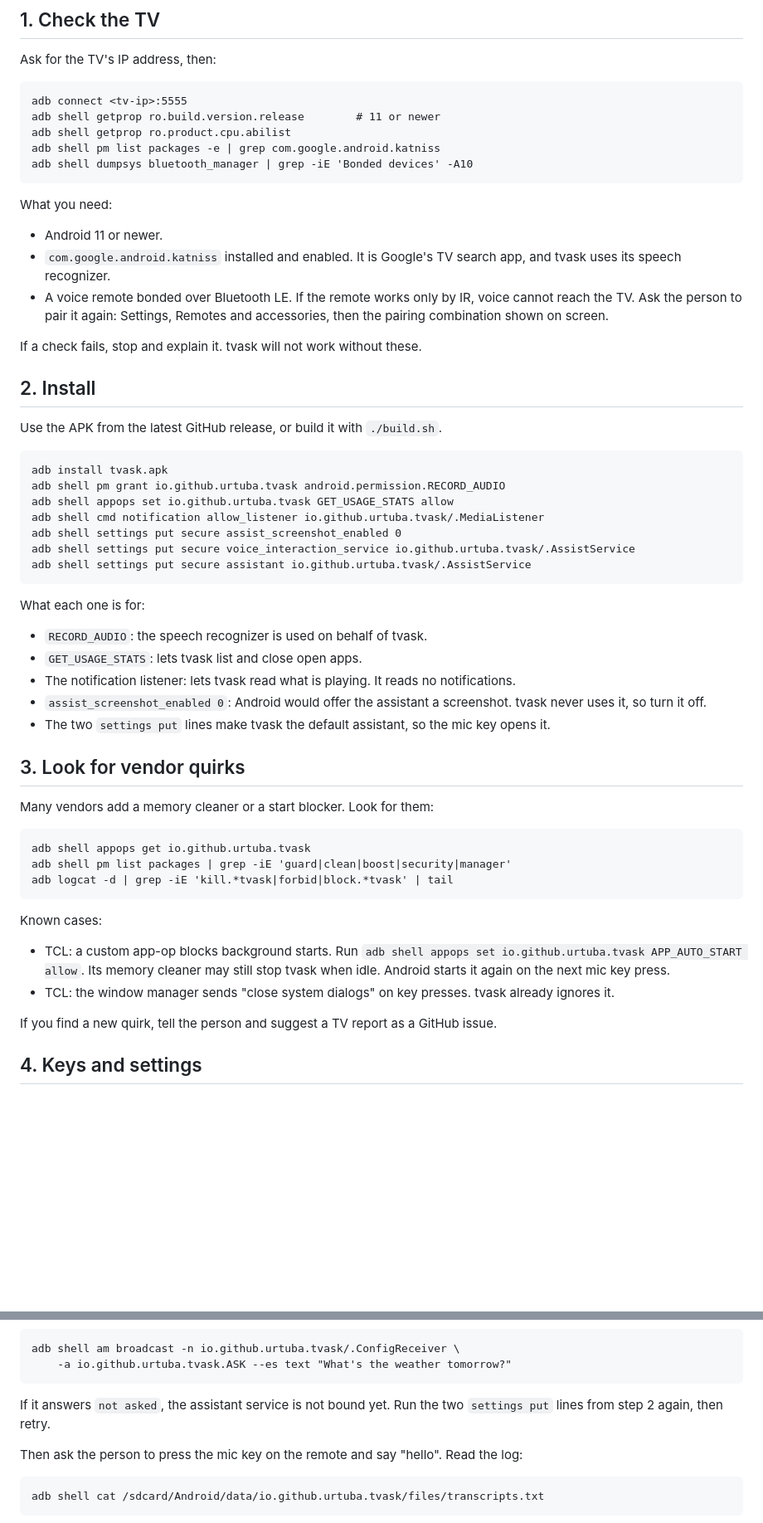
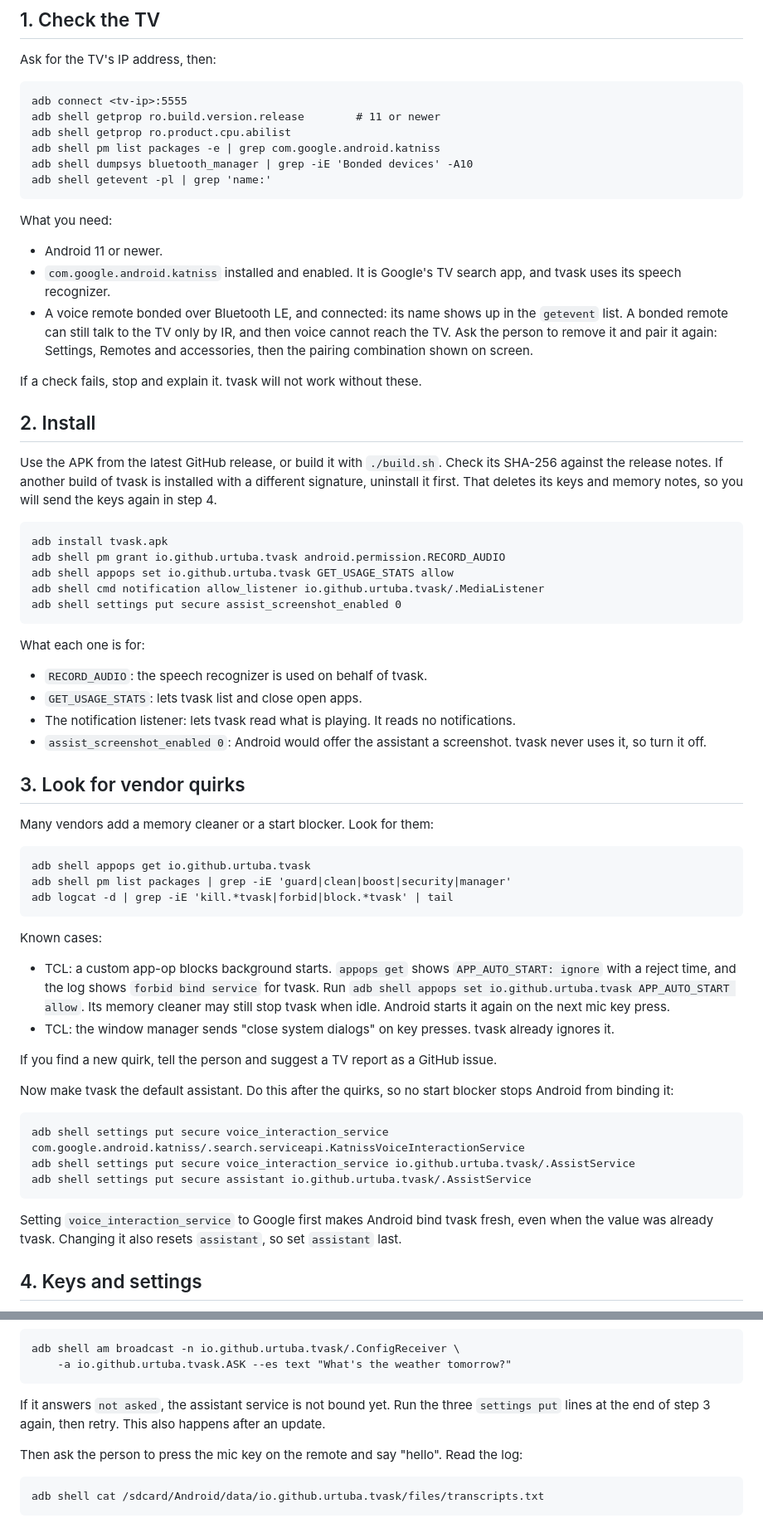
Before and after one commit to urtuba/tvask, a Markdown page: AGENTS.md, 2 parts joined by grey strips. Shown at 83% size. Drawn GitHub-style; blank space fills up the shorter version.

Commit message:
docs: fix the agent guide after an end to end run
A run of AGENTS.md on the TCL TV, from the release APK, found three
gaps. A bonded remote may still talk only by IR, so the guide now
checks that the remote is connected. A build with another signature
must be uninstalled first, which drops its keys and notes. And TCL's
start blocker stopped Android from binding the assistant, so tvask
now becomes the default assistant after the quirks step, by way of
Google, which forces a fresh bind and keeps the text test working.

````diff
--- a/AGENTS.md
+++ b/AGENTS.md
@@ -24,21 +24,25 @@ adb shell getprop ro.build.version.release        # 11 or newer
 adb shell getprop ro.product.cpu.abilist
 adb shell pm list packages -e | grep com.google.android.katniss
 adb shell dumpsys bluetooth_manager | grep -iE 'Bonded devices' -A10
+adb shell getevent -pl | grep 'name:'
 ```
 
 What you need:
 
 - Android 11 or newer.
 - `com.google.android.katniss` installed and enabled. It is Google's TV search app, and tvask uses its speech recognizer.
-- A voice remote bonded over Bluetooth LE.
-  If the remote works only by IR, voice cannot reach the TV.
-  Ask the person to pair it again: Settings, Remotes and accessories, then the pairing combination shown on screen.
+- A voice remote bonded over Bluetooth LE, and connected: its name shows up in the `getevent` list.
+  A bonded remote can still talk to the TV only by IR, and then voice cannot reach the TV.
+  Ask the person to remove it and pair it again: Settings, Remotes and accessories, then the pairing combination shown on screen.
 
 If a check fails, stop and explain it. tvask will not work without these.
 
 ## 2. Install
 
 Use the APK from the latest GitHub release, or build it with `./build.sh`.
+Check its SHA-256 against the release notes.
+If another build of tvask is installed with a different signature, uninstall it first.
+That deletes its keys and memory notes, so you will send the keys again in step 4.
 
 ```
 adb install tvask.apk
@@ -46,8 +50,6 @@ adb shell pm grant io.github.urtuba.tvask android.permission.RECORD_AUDIO
 adb shell appops set io.github.urtuba.tvask GET_USAGE_STATS allow
 adb shell cmd notification allow_listener io.github.urtuba.tvask/.MediaListener
 adb shell settings put secure assist_screenshot_enabled 0
-adb shell settings put secure voice_interaction_service io.github.urtuba.tvask/.AssistService
-adb shell settings put secure assistant io.github.urtuba.tvask/.AssistService
 ```
 
 What each one is for:
@@ -56,7 +58,6 @@ What each one is for:
 - `GET_USAGE_STATS`: lets tvask list and close open apps.
 - The notification listener: lets tvask read what is playing. It reads no notifications.
 - `assist_screenshot_enabled 0`: Android would offer the assistant a screenshot. tvask never uses it, so turn it off.
-- The two `settings put` lines make tvask the default assistant, so the mic key opens it.
 
 ## 3. Look for vendor quirks
 
@@ -70,12 +71,25 @@ adb logcat -d | grep -iE 'kill.*tvask|forbid|block.*tvask' | tail
 
 Known cases:
 
-- TCL: a custom app-op blocks background starts. Run
+- TCL: a custom app-op blocks background starts.
+  `appops get` shows `APP_AUTO_START: ignore` with a reject time, and the log shows `forbid bind service` for tvask. Run
   `adb shell appops set io.github.urtuba.tvask APP_AUTO_START allow`.
   Its memory cleaner may still stop tvask when idle. Android starts it again on the next mic key press.
 - TCL: the window manager sends "close system dialogs" on key presses. tvask already ignores it.
 
 If you find a new quirk, tell the person and suggest a TV report as a GitHub issue.
+
+Now make tvask the default assistant.
+Do this after the quirks, so no start blocker stops Android from binding it:
+
+```
+adb shell settings put secure voice_interaction_service com.google.android.katniss/.search.serviceapi.KatnissVoiceInteractionService
+adb shell settings put secure voice_interaction_service io.github.urtuba.tvask/.AssistService
+adb shell settings put secure assistant io.github.urtuba.tvask/.AssistService
+```
+
+Setting `voice_interaction_service` to Google first makes Android bind tvask fresh, even when the value was already tvask.
+Changing it also resets `assistant`, so set `assistant` last.
 
 ## 4. Keys and settings
 
@@ -127,7 +141,8 @@ adb shell am broadcast -n io.github.urtuba.tvask/.ConfigReceiver \
 ```
 
 If it answers `not asked`, the assistant service is not bound yet.
-Run the two `settings put` lines from step 2 again, then retry.
+Run the three `settings put` lines at the end of step 3 again, then retry.
+This also happens after an update.
 
 Then ask the person to press the mic key on the remote and say "hello".
 Read the log:
````
